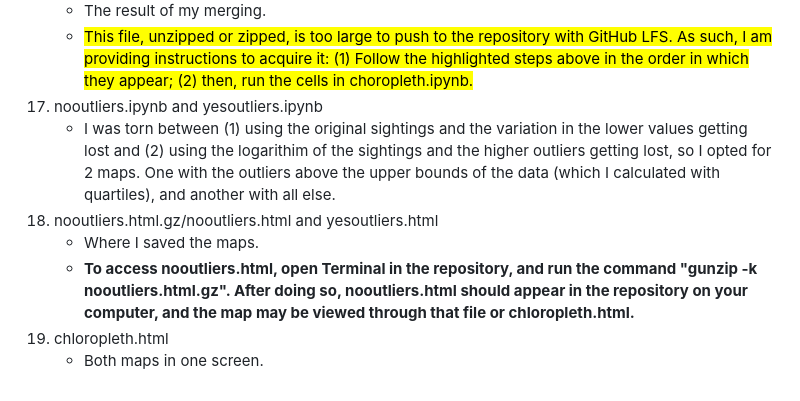
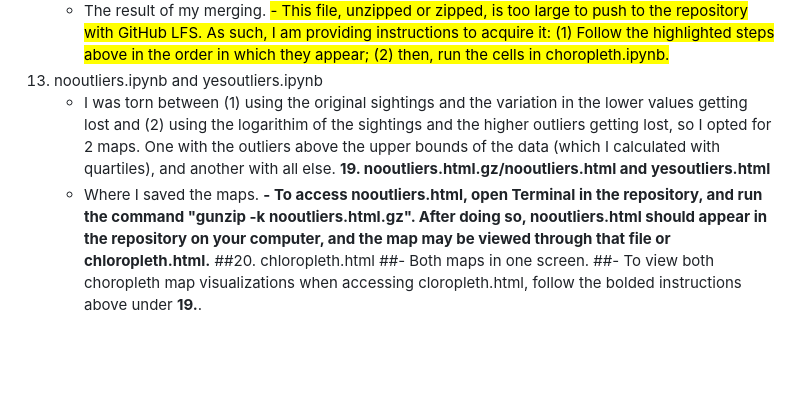
Before and after one commit to timsullivan92/ufo_sightings, a Markdown page: README.md, the part around one of its changes. GitHub-like rendering; blank space fills up the shorter version.

Commit message:
editing with bold/highlighted notes

```diff
--- a/README.md
+++ b/README.md
@@ -37,9 +37,10 @@ Note: 1 file no longer is in my branch; 3 files were too large to push to my bra
     - The result of my merging.
-    - <mark>This file, unzipped or zipped, is too large to push to the repository with GitHub LFS. As such, I am providing instructions to acquire it: (1) Follow the highlighted steps above in the order in which they appear; (2) then, run the cells in choropleth.ipynb.</mark>
+    <mark>- This file, unzipped or zipped, is too large to push to the repository with GitHub LFS. As such, I am providing instructions to acquire it: (1) Follow the highlighted steps above in the order in which they appear; (2) then, run the cells in choropleth.ipynb.</mark>
 18. nooutliers.ipynb and yesoutliers.ipynb
     - I was torn between (1) using the original sightings and the variation in the lower values getting lost and (2) using the logarithim of the sightings and the higher outliers getting lost, so I opted for 2 maps. One with the outliers above the upper bounds of the data (which I calculated with quartiles), and another with all else.
-19. nooutliers.html.gz/nooutliers.html and yesoutliers.html
+**19. nooutliers.html.gz/nooutliers.html and yesoutliers.html**
     - Where I saved the maps.
-    - **To access nooutliers.html, open Terminal in the repository, and run the command "gunzip -k nooutliers.html.gz". After doing so, nooutliers.html should appear in the repository on your computer, and the map may be viewed through that file or chloropleth.html.**
-20. chloropleth.html
-    - Both maps in one screen.
+    **- To access nooutliers.html, open Terminal in the repository, and run the command "gunzip -k nooutliers.html.gz". After doing so, nooutliers.html should appear in the repository on your computer, and the map may be viewed through that file or chloropleth.html.**
+##20. chloropleth.html
+    ##- Both maps in one screen.
+    ##- To view both choropleth map visualizations when accessing cloropleth.html, follow the bolded instructions above under **19.**.
```
Also changed, not shown: other parts of README.md (+6 -6 lines).
